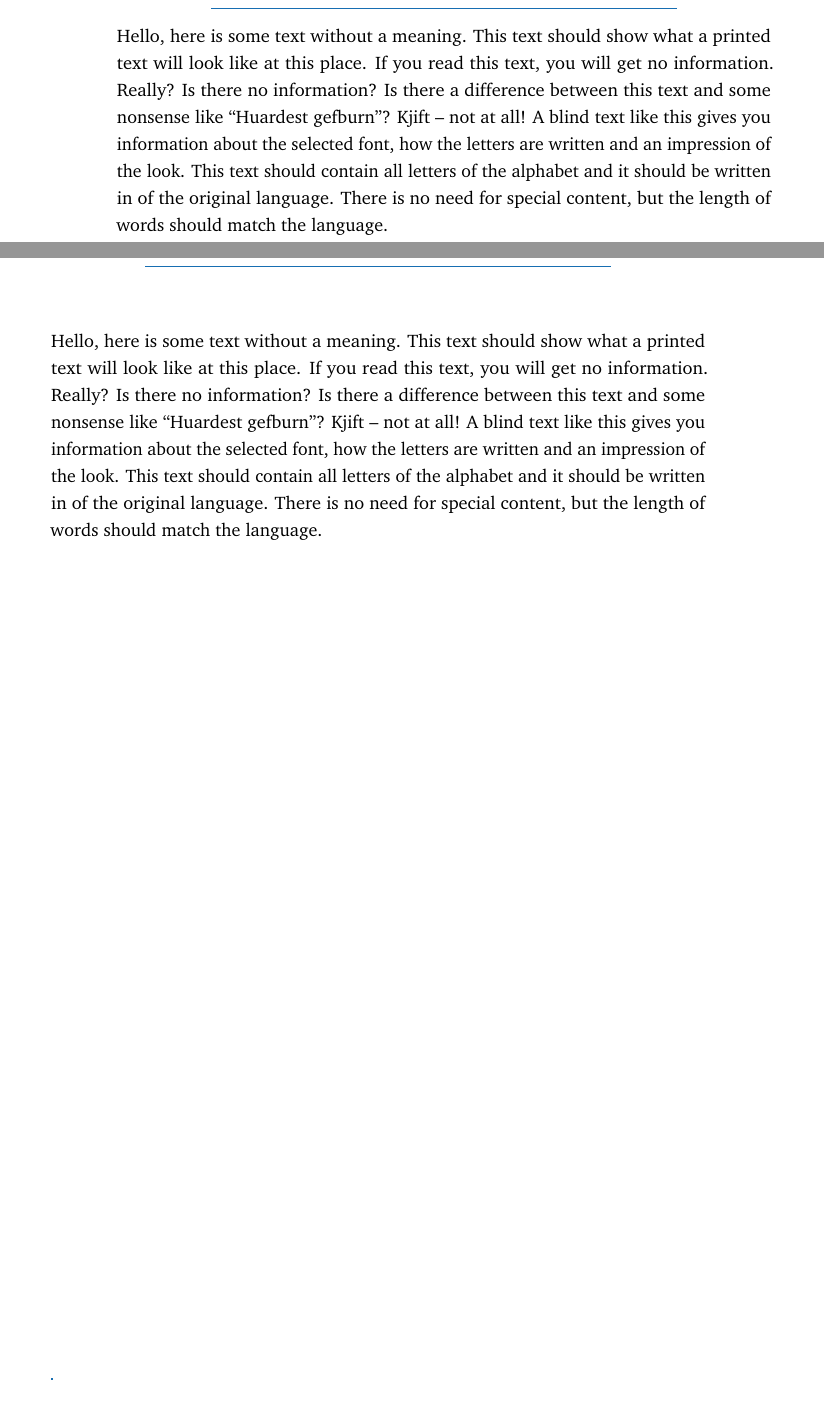
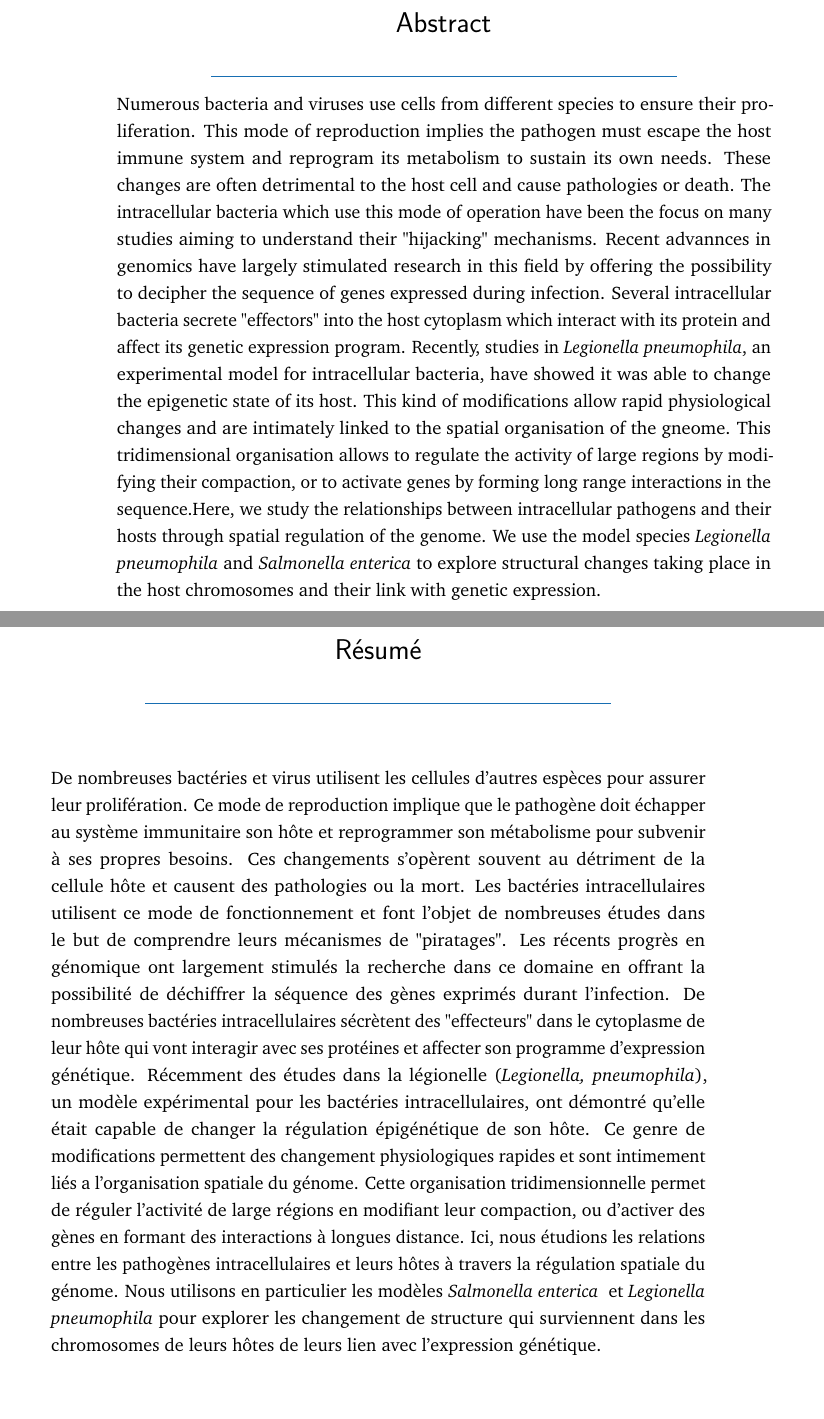
Before and after one commit to cmdoret/phd, a LaTeX thesis (my-thesis.tex, which reads FrontBackMatter/Abstract.tex): two parts of pages 3 and 4 of 31, joined at a grey line, cut at the place of the change. Compiled offline with pdfLaTeX.

Commit message:
add abstract

```diff
--- a/FrontBackMatter/Abstract.tex
+++ b/FrontBackMatter/Abstract.tex
@@ -5,11 +5,12 @@
 \label{sec:abstract}
 \vspace*{-10mm}
 
-\blindtext
+Numerous bacteria and viruses use cells from different species to ensure their proliferation. This mode of reproduction implies the pathogen must escape the host immune system and reprogram its metabolism to sustain its own needs. These changes are often detrimental to the host cell and cause pathologies or death. The intracellular bacteria which use this mode of operation have been the focus on many studies aiming to understand their "hijacking" mechanisms. Recent advannces in genomics have largely stimulated research in this field by offering the possibility to decipher the sequence of genes expressed during infection. Several intracellular bacteria secrete "effectors" into the host cytoplasm which interact with its protein and affect its genetic expression program. Recently, studies in \textit{Legionella pneumophila}, an experimental model for intracellular bacteria, have showed it was able to change the epigenetic state of its host. This kind of modifications allow rapid physiological changes and are intimately linked to the spatial organisation of the gneome. This tridimensional organisation allows to regulate the activity of large regions by modifying their compaction, or to activate genes by forming long range interactions in the sequence.Here, we study the relationships between intracellular pathogens and their hosts through spatial regulation of the genome. We use the model species \textit{Legionella pneumophila} and \textit{Salmonella enterica} to explore structural changes taking place in the host chromosomes and their link with genetic expression.
 
 \vspace*{20mm}
 
-\chapter*{Abstract}
+\chapter*{Résumé}
 \label{sec:abstract-diff}
 
-\blindtext
+
+De nombreuses bactéries et virus utilisent les cellules d'autres espèces pour assurer leur prolifération. Ce mode de reproduction implique que le pathogène doit échapper au système immunitaire son hôte et reprogrammer son métabolisme pour subvenir à ses propres besoins. Ces changements s'opèrent souvent au détriment de la cellule hôte et causent des pathologies ou la mort. Les bactéries intracellulaires utilisent ce mode de fonctionnement et font l'objet de nombreuses études dans le but de comprendre leurs mécanismes de "piratages". Les récents progrès en génomique ont largement stimulés la recherche dans ce domaine en offrant la possibilité de déchiffrer la séquence des gènes exprimés durant l'infection. De nombreuses bactéries intracellulaires sécrètent des "effecteurs" dans le cytoplasme de leur hôte qui vont interagir avec ses protéines et affecter son programme d'expression génétique. Récemment des études dans la légionelle (\textit{Legionella, pneumophila}), un modèle expérimental pour les bactéries intracellulaires, ont démontré qu'elle était capable de changer la régulation épigénétique de son hôte. Ce genre de modifications permettent des changement physiologiques rapides et sont intimement liés a l'organisation spatiale du génome. Cette organisation tridimensionnelle permet de réguler l'activité de large régions en modifiant leur compaction, ou d'activer des gènes en formant des interactions à longues distance. Ici, nous étudions les relations entre les pathogènes intracellulaires et leurs hôtes à travers la régulation spatiale du génome. Nous utilisons en particulier les modèles \textit{Salmonella enterica } et \textit{Legionella pneumophila} pour explorer les changement de structure qui surviennent dans les chromosomes de leurs hôtes de leurs lien avec l'expression génétique.
--- a/my-thesis.tex
+++ b/my-thesis.tex
@@ -1,7 +1,7 @@
 % **************************************************
 % Document Class Definition
 % **************************************************
-\pdfobjcompresslevel 0
+%\pdfobjcompresslevel 0
 \documentclass[%
     paper=A4,               % paper size --> A4 is default in Germany
     twoside=true,           % onesite or twoside printing
```
